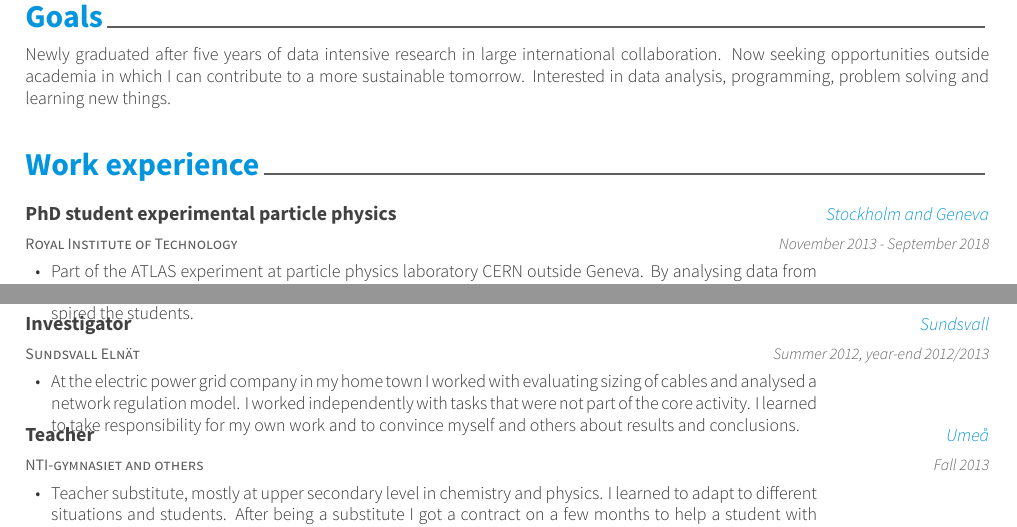
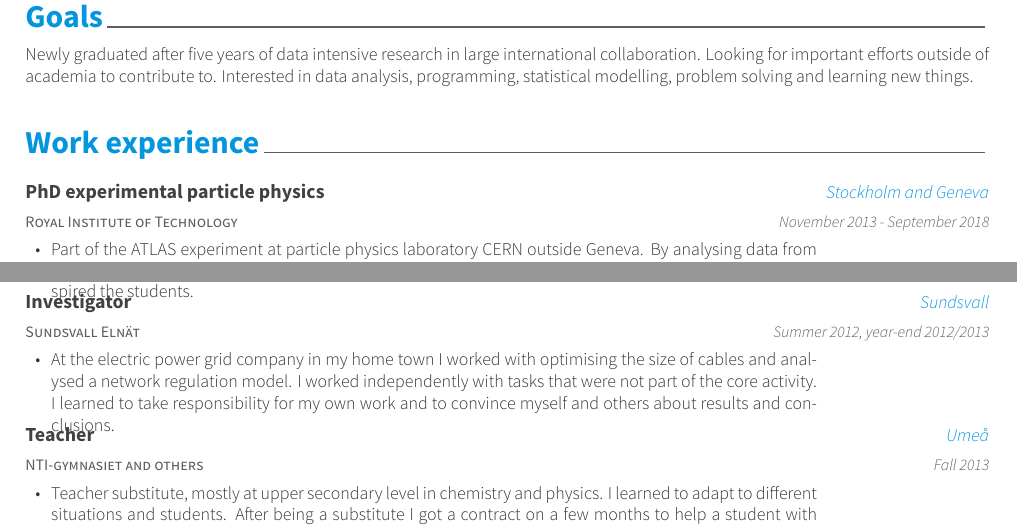
Before and after one commit to sidebo/cv-and-letter, a LaTeX CV (cv/resume_cv.tex, which reads cv/cv-sections/experience.tex, cv/cv-sections/summary.tex): two parts of page 1 of 2, joined at a grey line, cut so that both start at the same text. Compiled offline with XeLaTeX.

Commit message:
cv for NS to upload to their 'connect' site

```diff
--- a/cv/cv-sections/experience.tex
+++ b/cv/cv-sections/experience.tex
@@ -12,7 +12,7 @@
 
 
 \cventry
-{PhD student experimental particle physics} % Degree
+{PhD experimental particle physics} % Degree
 {Royal Institute of Technology} % Institution
 {Stockholm and Geneva} % Location
 {November 2013 - September 2018} % Date(s)
@@ -62,7 +62,7 @@ $\rightarrow$  \href{https://pos.sissa.it/276/213/pdf}{{\bf \texttt{[Link-Procee
 {Summer 2012, year-end 2012/2013} % Date(s)
 { % Description(s) of tasks/responsibilities
 \begin{cvitems}
-\item {At the electric power grid company in my home town I worked with evaluating sizing of cables and analysed a network regulation model.
+\item {At the electric power grid company in my home town I worked with optimising the size of cables and analysed a network regulation model.
 		 I worked independently with tasks that were not part of the core activity.
 		 I learned to take responsibility for my own work and to convince myself and others about results and conclusions.
 }
--- a/cv/cv-sections/summary.tex
+++ b/cv/cv-sections/summary.tex
@@ -8,7 +8,7 @@
 
 %---------------------------------------------------------
 Newly graduated after five years of data intensive research in large international collaboration.
-Now seeking opportunities outside academia in which I can contribute to a more sustainable tomorrow.
-Interested in data analysis, programming, problem solving and learning new things.
+Looking for important efforts outside of academia to contribute to.
+Interested in data analysis, programming, statistical modelling, problem solving and learning new things.
 
 \end{cvparagraph}
```
Also changed, not shown: cv/cv-sections/education.tex (+1 -1 lines), cv/resume_cv.pdf, 2 other files.
